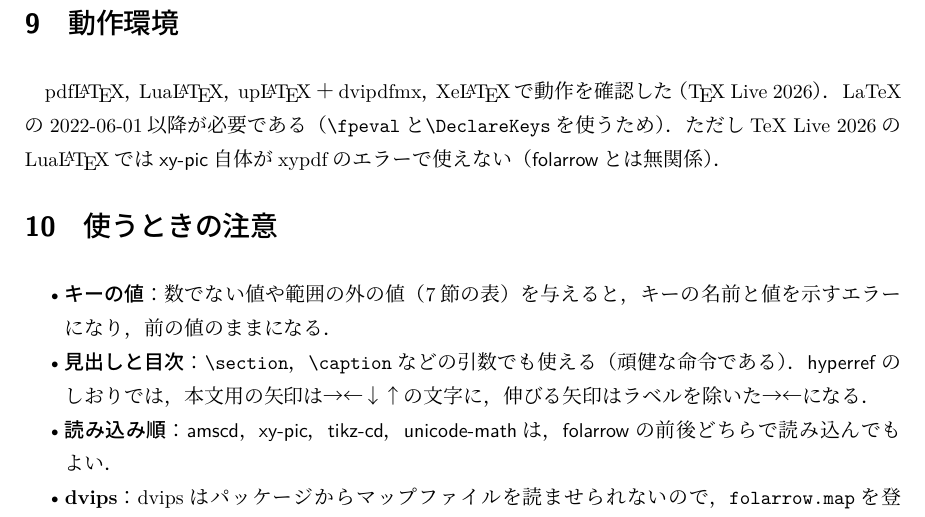
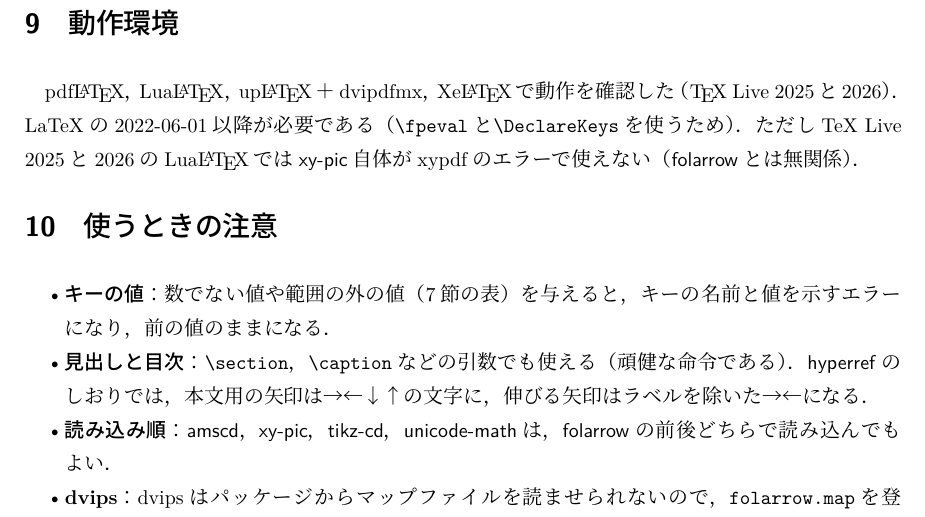
Before and after one commit to yuw/texmf-folarrow, a LaTeX document (doc/latex/folarrow/folarrow-ja.tex): part of page 16 of 17, cut so that both start at the same text. The pictures show the PDF file doc/latex/folarrow/folarrow-ja.pdf that the author committed with the source.

Commit message:
動作を確認したTeX Liveの版に2025を加えた
- README（CTAN用とこのリポジトリ用）と完全版の説明書に，TeX Live 2025と2026で確認したことを書いた
- LuaLaTeXでxy-pic自体がエラーになる注記も，2025と2026に揃えた

```diff
--- a/doc/latex/folarrow/folarrow-ja.tex
+++ b/doc/latex/folarrow/folarrow-ja.tex
@@ -435,9 +435,9 @@ Computer Modern，Latin Modern，\pkg{newtx}，\pkg{txfonts}，\pkg{newpx}，\pk
 
 \section{動作環境}
 
-pdf\LaTeX，Lua\LaTeX，up\LaTeX＋dvipdfmx，Xe\LaTeX{}で動作を確認した（\TeX{} Live 2026）．
+pdf\LaTeX，Lua\LaTeX，up\LaTeX＋dvipdfmx，Xe\LaTeX{}で動作を確認した（\TeX{} Live 2025と2026）．
 LaTeXの2022-06-01以降が必要である（\verb|\fpeval|と\verb|\DeclareKeys|を使うため）．
-ただしTeX Live 2026のLua\LaTeX{}では\pkg{xy-pic}自体がxypdfのエラーで使えない（\pkg{folarrow}とは無関係）．
+ただしTeX Live 2025と2026のLua\LaTeX{}では\pkg{xy-pic}自体がxypdfのエラーで使えない（\pkg{folarrow}とは無関係）．
 
 \section{使うときの注意}\label{sec:notes}
 
```
Also changed, not shown: README-ja.md, README.md, ctan/README-ja.md, ctan/README.md, doc/latex/folarrow/folarrow-ja.pdf, doc/latex/folarrow/folarrow-ja.tex (2 more changed lines), 3 other files.
